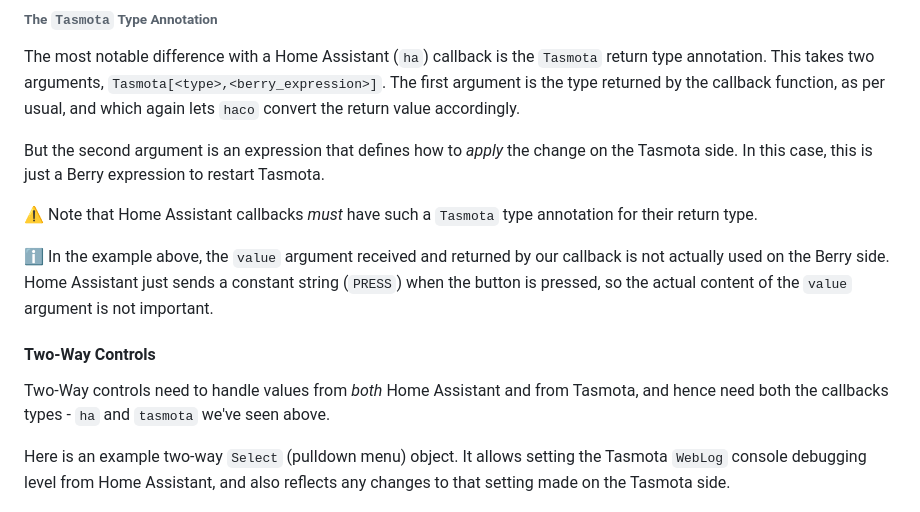
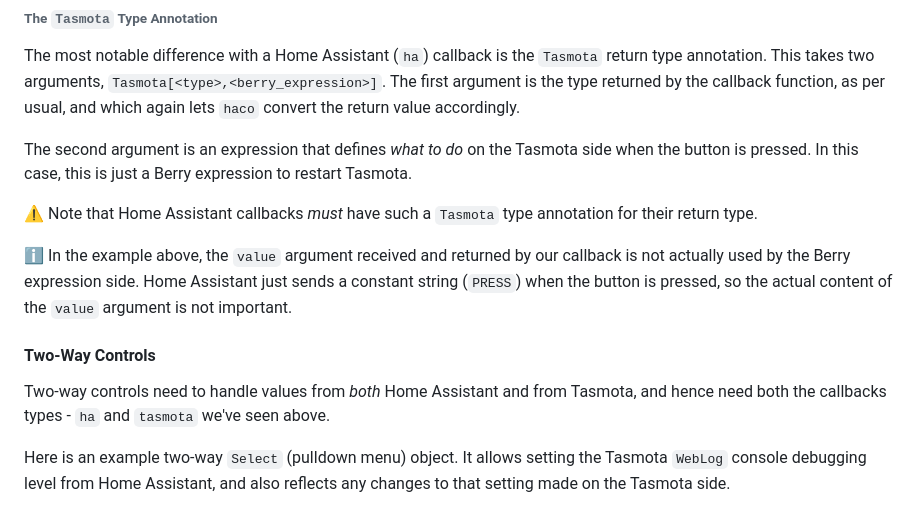
Before and after one commit to fmtr/haco, a Markdown page: README.md, the part around the change printed below. GitHub-like rendering.

```diff
--- a/README.md
+++ b/README.md
@@ -266,19 +276,20 @@ two arguments, `Tasmota[<type>,<berry_expression>]`. The
 first argument is the type returned by the callback function, as per usual, and which again lets `haco` convert the
 return value accordingly.
 
-But the second argument is an expression that defines how to _apply_ the change on the Tasmota side. In this case, this
+The second argument is an expression that defines _what to do_ on the Tasmota side when the button is pressed. In this
+case, this
 is just a Berry expression to restart Tasmota.
 
 :warning: Note that Home Assistant callbacks _must_ have such a `Tasmota` type annotation for their return type.
 
 :information_source: In the example above, the `value` argument received and returned by our callback is not actually
-used on the Berry
-side. Home Assistant just sends a constant string (`PRESS`) when the button is pressed, so the actual content of
+used by the Berry expression side. Home Assistant just sends a constant string (`PRESS`) when the button is pressed, so
+the actual content of
 the `value` argument is not important.
 
 #### Two-Way Controls
 
-Two-Way controls need to handle values from _both_ Home Assistant and from Tasmota, and hence need both the callbacks
+Two-way controls need to handle values from _both_ Home Assistant and from Tasmota, and hence need both the callbacks
 types - `ha` and `tasmota`  we've seen above.
 
 Here is an example two-way `Select` (pulldown menu) object. It allows setting the Tasmota `WebLog` console debugging
```
Also changed, not shown: other parts of README.md (+39 -28 lines), assets/greeter_select.png (added), assets/memory_sensor.png (added), assets/weblog_select.png (added), 1 other file.
